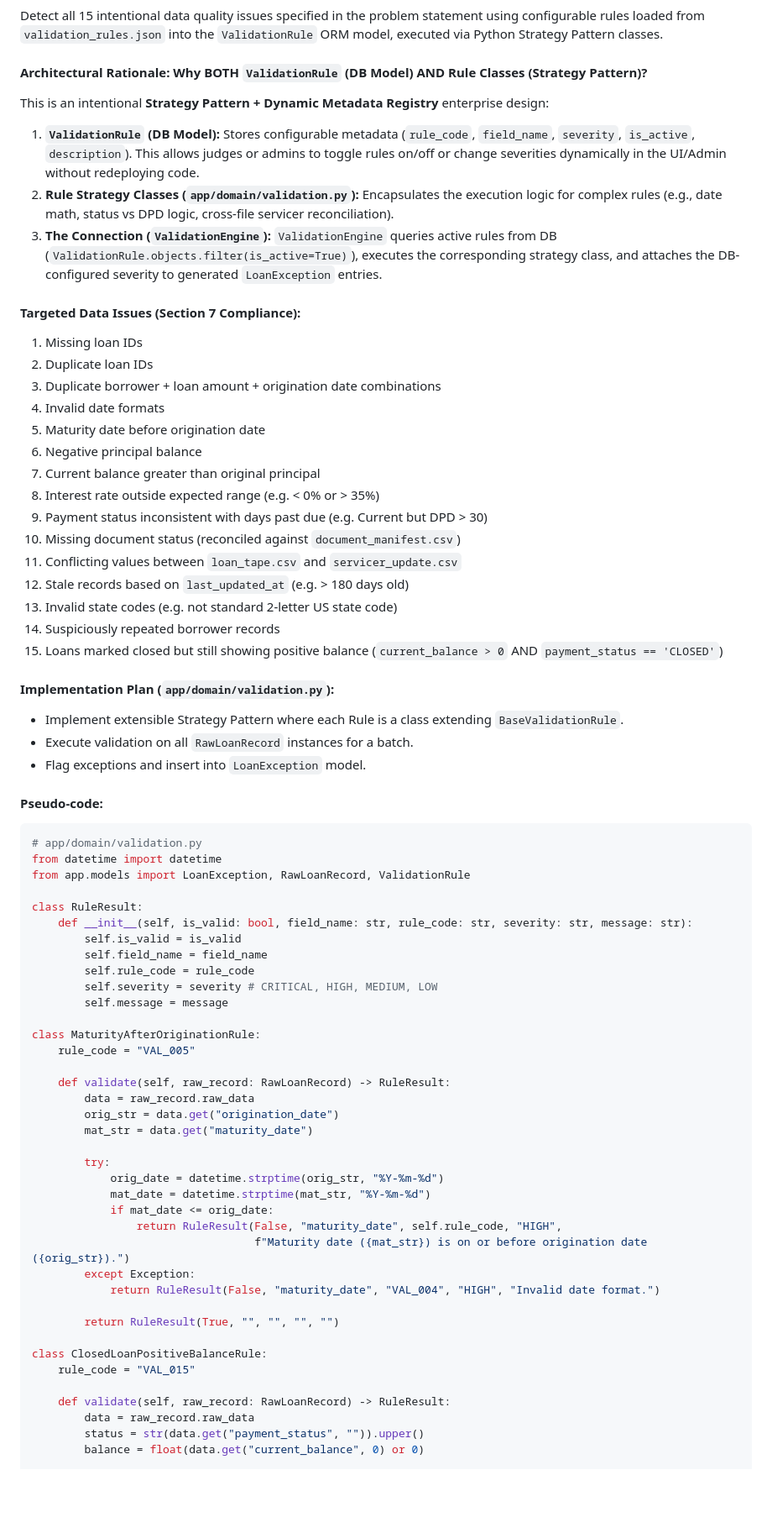
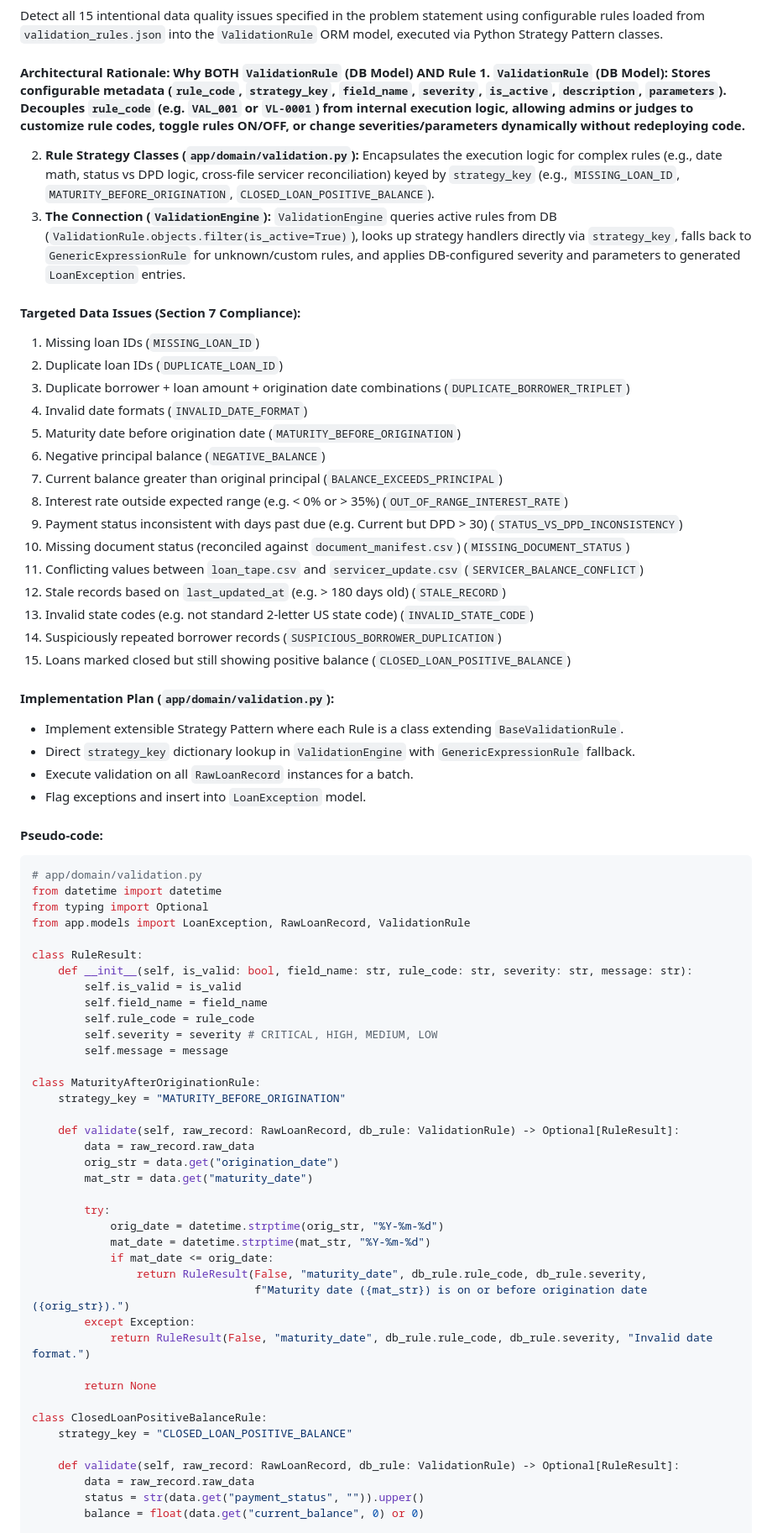
Before and after one commit to VeeraGokulRaj/Loan-Gaurd-Ai, a Markdown page: doc/hackathon_plan.md, the part around one of its changes. Shown at 84% size. Drawn GitHub-style; blank space fills up the shorter version.

````diff
--- a/doc/hackathon_plan.md
+++ b/doc/hackathon_plan.md
@@ -430,31 +432,30 @@ class IngestionService:
 #### Goal:
 Detect all 15 intentional data quality issues specified in the problem statement using configurable rules loaded from `validation_rules.json` into the `ValidationRule` ORM model, executed via Python Strategy Pattern classes.
 
-#### Architectural Rationale: Why BOTH `ValidationRule` (DB Model) AND Rule Classes (Strategy Pattern)?
-This is an intentional **Strategy Pattern + Dynamic Metadata Registry** enterprise design:
-1. **`ValidationRule` (DB Model):** Stores configurable metadata (`rule_code`, `field_name`, `severity`, `is_active`, `description`). This allows judges or admins to toggle rules on/off or change severities dynamically in the UI/Admin without redeploying code.
-2. **Rule Strategy Classes (`app/domain/validation.py`):** Encapsulates the execution logic for complex rules (e.g., date math, status vs DPD logic, cross-file servicer reconciliation).
-3. **The Connection (`ValidationEngine`):** `ValidationEngine` queries active rules from DB (`ValidationRule.objects.filter(is_active=True)`), executes the corresponding strategy class, and attaches the DB-configured severity to generated `LoanException` entries.
+#### Architectural Rationale: Why BOTH `ValidationRule` (DB Model) AND Rule 1. **`ValidationRule` (DB Model):** Stores configurable metadata (`rule_code`, `strategy_key`, `field_name`, `severity`, `is_active`, `description`, `parameters`). Decouples `rule_code` (e.g. `VAL_001` or `VL-0001`) from internal execution logic, allowing admins or judges to customize rule codes, toggle rules ON/OFF, or change severities/parameters dynamically without redeploying code.
+2. **Rule Strategy Classes (`app/domain/validation.py`):** Encapsulates the execution logic for complex rules (e.g., date math, status vs DPD logic, cross-file servicer reconciliation) keyed by `strategy_key` (e.g., `MISSING_LOAN_ID`, `MATURITY_BEFORE_ORIGINATION`, `CLOSED_LOAN_POSITIVE_BALANCE`).
+3. **The Connection (`ValidationEngine`):** `ValidationEngine` queries active rules from DB (`ValidationRule.objects.filter(is_active=True)`), looks up strategy handlers directly via `strategy_key`, falls back to `GenericExpressionRule` for unknown/custom rules, and applies DB-configured severity and parameters to generated `LoanException` entries.
 
 #### Targeted Data Issues (Section 7 Compliance):
-1. Missing loan IDs
-2. Duplicate loan IDs
-3. Duplicate borrower + loan amount + origination date combinations
-4. Invalid date formats
-5. Maturity date before origination date
-6. Negative principal balance
-7. Current balance greater than original principal
-8. Interest rate outside expected range (e.g. < 0% or > 35%)
-9. Payment status inconsistent with days past due (e.g. Current but DPD > 30)
-10. Missing document status (reconciled against `document_manifest.csv`)
-11. Conflicting values between `loan_tape.csv` and `servicer_update.csv`
-12. Stale records based on `last_updated_at` (e.g. > 180 days old)
-13. Invalid state codes (e.g. not standard 2-letter US state code)
-14. Suspiciously repeated borrower records
-15. Loans marked closed but still showing positive balance (`current_balance > 0` AND `payment_status == 'CLOSED'`)
+1. Missing loan IDs (`MISSING_LOAN_ID`)
+2. Duplicate loan IDs (`DUPLICATE_LOAN_ID`)
+3. Duplicate borrower + loan amount + origination date combinations (`DUPLICATE_BORROWER_TRIPLET`)
+4. Invalid date formats (`INVALID_DATE_FORMAT`)
+5. Maturity date before origination date (`MATURITY_BEFORE_ORIGINATION`)
+6. Negative principal balance (`NEGATIVE_BALANCE`)
+7. Current balance greater than original principal (`BALANCE_EXCEEDS_PRINCIPAL`)
+8. Interest rate outside expected range (e.g. < 0% or > 35%) (`OUT_OF_RANGE_INTEREST_RATE`)
+9. Payment status inconsistent with days past due (e.g. Current but DPD > 30) (`STATUS_VS_DPD_INCONSISTENCY`)
+10. Missing document status (reconciled against `document_manifest.csv`) (`MISSING_DOCUMENT_STATUS`)
+11. Conflicting values between `loan_tape.csv` and `servicer_update.csv` (`SERVICER_BALANCE_CONFLICT`)
+12. Stale records based on `last_updated_at` (e.g. > 180 days old) (`STALE_RECORD`)
+13. Invalid state codes (e.g. not standard 2-letter US state code) (`INVALID_STATE_CODE`)
+14. Suspiciously repeated borrower records (`SUSPICIOUS_BORROWER_DUPLICATION`)
+15. Loans marked closed but still showing positive balance (`CLOSED_LOAN_POSITIVE_BALANCE`)
 
 #### Implementation Plan (`app/domain/validation.py`):
 - Implement extensible Strategy Pattern where each Rule is a class extending `BaseValidationRule`.
+- Direct `strategy_key` dictionary lookup in `ValidationEngine` with `GenericExpressionRule` fallback.
 - Execute validation on all `RawLoanRecord` instances for a batch.
 - Flag exceptions and insert into `LoanException` model.
 
@@ -462,6 +463,7 @@ This is an intentional **Strategy Pattern + Dynamic Metadata Registry** enterpri
 ```python
 # app/domain/validation.py
 from datetime import datetime
+from typing import Optional
 from app.models import LoanException, RawLoanRecord, ValidationRule
 
 class RuleResult:
@@ -473,9 +475,9 @@ class RuleResult:
         self.message = message
 
 class MaturityAfterOriginationRule:
-    rule_code = "VAL_005"
+    strategy_key = "MATURITY_BEFORE_ORIGINATION"
 
-    def validate(self, raw_record: RawLoanRecord) -> RuleResult:
+    def validate(self, raw_record: RawLoanRecord, db_rule: ValidationRule) -> Optional[RuleResult]:
         data = raw_record.raw_data
         orig_str = data.get("origination_date")
         mat_str = data.get("maturity_date")
@@ -484,17 +486,17 @@ class MaturityAfterOriginationRule:
             orig_date = datetime.strptime(orig_str, "%Y-%m-%d")
             mat_date = datetime.strptime(mat_str, "%Y-%m-%d")
             if mat_date <= orig_date:
-                return RuleResult(False, "maturity_date", self.rule_code, "HIGH",
+                return RuleResult(False, "maturity_date", db_rule.rule_code, db_rule.severity,
                                   f"Maturity date ({mat_str}) is on or before origination date ({orig_str}).")
         except Exception:
-            return RuleResult(False, "maturity_date", "VAL_004", "HIGH", "Invalid date format.")
+            return RuleResult(False, "maturity_date", db_rule.rule_code, db_rule.severity, "Invalid date format.")
 
-        return RuleResult(True, "", "", "", "")
+        return None
 
 class ClosedLoanPositiveBalanceRule:
-    rule_code = "VAL_015"
+    strategy_key = "CLOSED_LOAN_POSITIVE_BALANCE"
 
-    def validate(self, raw_record: RawLoanRecord) -> RuleResult:
+    def validate(self, raw_record: RawLoanRecord, db_rule: ValidationRule) -> Optional[RuleResult]:
         data = raw_record.raw_data
         status = str(data.get("payment_status", "")).upper()
         balance = float(data.get("current_balance", 0) or 0)
````
Also changed, not shown: other parts of doc/hackathon_plan.md (+38 -14 lines), doc/hackathon.md (+7 -1 lines).
